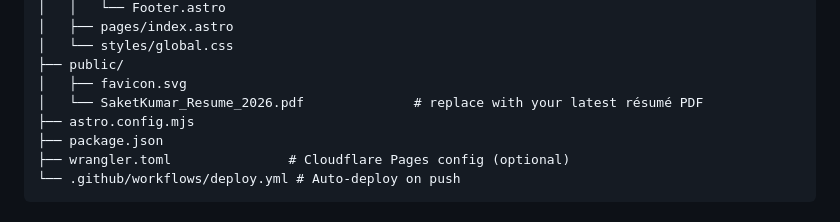
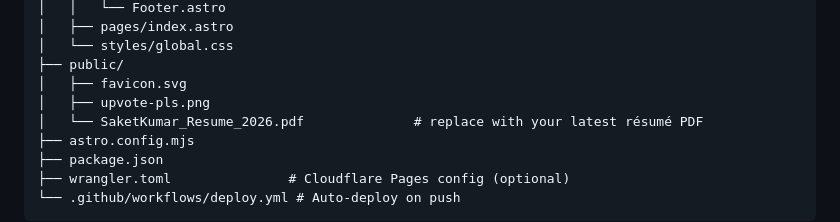
Before and after one commit to Saketkr21/Saketkr21.github.io, a Markdown page: README.md, the part around the change. Rendered like a GitHub page.

```diff
--- a/README.md
+++ b/README.md
@@ -43,6 +43,7 @@ npm run preview   # serve the dist/ folder locally
 │   └── styles/global.css
 ├── public/
 │   ├── favicon.svg
+│   ├── upvote-pls.png
 │   └── SaketKumar_Resume_2026.pdf              # replace with your latest résumé PDF
 ├── astro.config.mjs
 ├── package.json
```
Also changed, not shown: blogs/2026-07-05-dbt-polyglot-launch.md (+9 -1 lines), blogs/2026-07-05-lakehouse-lab-launch.md (+9 -1 lines).
